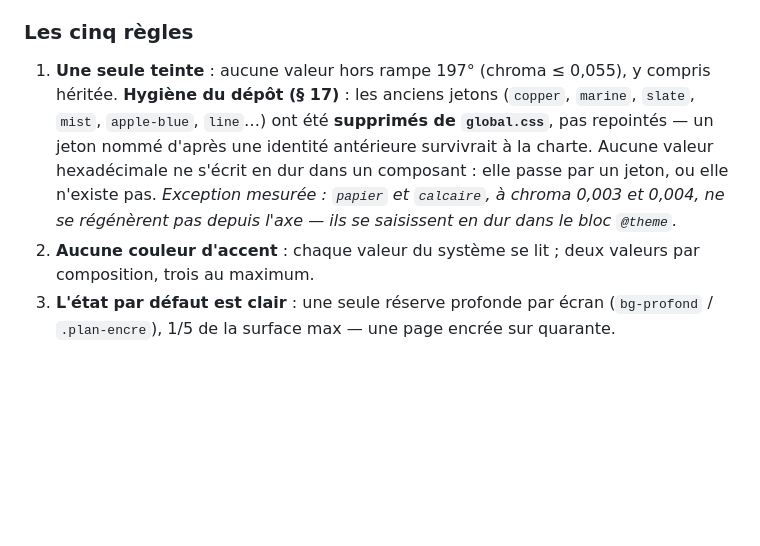
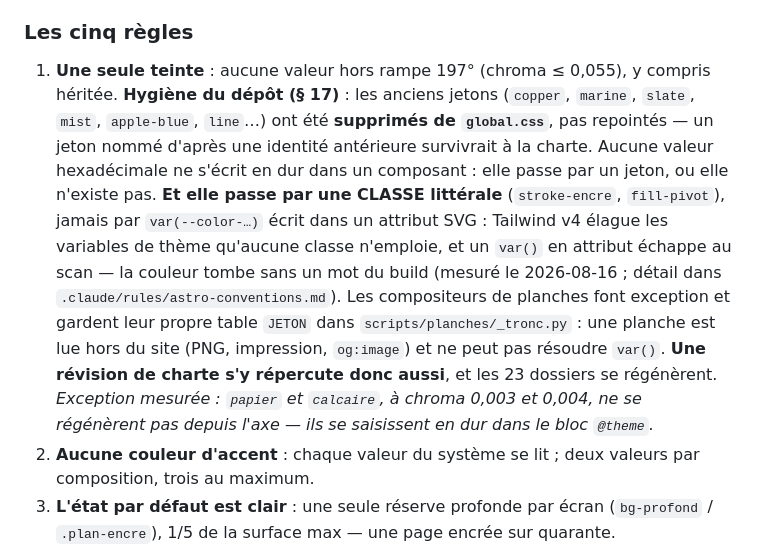
Before and after one commit to JeffCrn/ft2e-v3, a Markdown page: .claude/rules/tailwind-design-tokens.md, the part around the change. GitHub-like rendering; blank space fills up the shorter version.

```diff
--- a/.claude/rules/tailwind-design-tokens.md
+++ b/.claude/rules/tailwind-design-tokens.md
@@ -39,7 +39,7 @@
 
 ### Les cinq règles
 
-1. **Une seule teinte** : aucune valeur hors rampe 197° (chroma ≤ 0,055), y compris héritée. **Hygiène du dépôt (§ 17)** : les anciens jetons (`copper`, `marine`, `slate`, `mist`, `apple-blue`, `line`…) ont été **supprimés de `global.css`**, pas repointés — un jeton nommé d'après une identité antérieure survivrait à la charte. Aucune valeur hexadécimale ne s'écrit en dur dans un composant : elle passe par un jeton, ou elle n'existe pas. *Exception mesurée : `papier` et `calcaire`, à chroma 0,003 et 0,004, ne se régénèrent pas depuis l'axe — ils se saisissent en dur dans le bloc `@theme`.*
+1. **Une seule teinte** : aucune valeur hors rampe 197° (chroma ≤ 0,055), y compris héritée. **Hygiène du dépôt (§ 17)** : les anciens jetons (`copper`, `marine`, `slate`, `mist`, `apple-blue`, `line`…) ont été **supprimés de `global.css`**, pas repointés — un jeton nommé d'après une identité antérieure survivrait à la charte. Aucune valeur hexadécimale ne s'écrit en dur dans un composant : elle passe par un jeton, ou elle n'existe pas. **Et elle passe par une CLASSE littérale** (`stroke-encre`, `fill-pivot`), jamais par `var(--color-…)` écrit dans un attribut SVG : Tailwind v4 élague les variables de thème qu'aucune classe n'emploie, et un `var()` en attribut échappe au scan — la couleur tombe sans un mot du build (mesuré le 2026-08-16 ; détail dans `.claude/rules/astro-conventions.md`). Les compositeurs de planches font exception et gardent leur propre table `JETON` dans `scripts/planches/_tronc.py` : une planche est lue hors du site (PNG, impression, `og:image`) et ne peut pas résoudre `var()`. **Une révision de charte s'y répercute donc aussi**, et les 23 dossiers se régénèrent. *Exception mesurée : `papier` et `calcaire`, à chroma 0,003 et 0,004, ne se régénèrent pas depuis l'axe — ils se saisissent en dur dans le bloc `@theme`.*
 2. **Aucune couleur d'accent** : chaque valeur du système se lit ; deux valeurs par composition, trois au maximum.
 3. **L'état par défaut est clair** : une seule réserve profonde par écran (`bg-profond` / `.plan-encre`), 1/5 de la surface max — une page encrée sur quarante.
 4. **La profondeur remplace l'ornement** : trois rangs d'ombre à l'encre translucide (`--shadow-plan-1/2/3`) plus l'ombre de page (`--shadow-page`) — aucun autre effet, aucun dégradé coloré, aucune lueur, aucune ombre teintée hors encre.
```
Also changed, not shown: .claude/rules/astro-conventions.md (+90 -0 lines), 1 other file.
